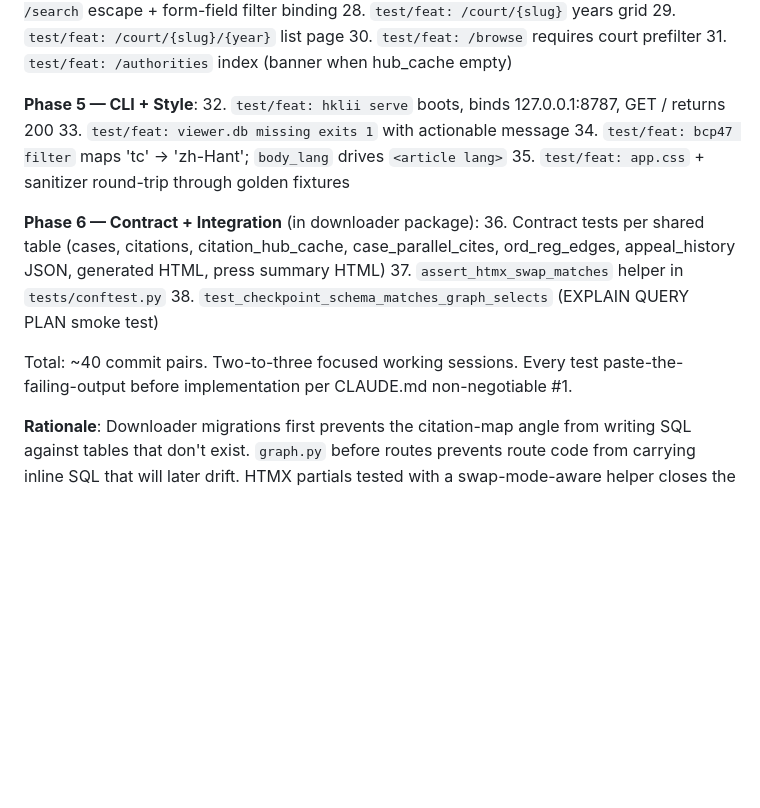
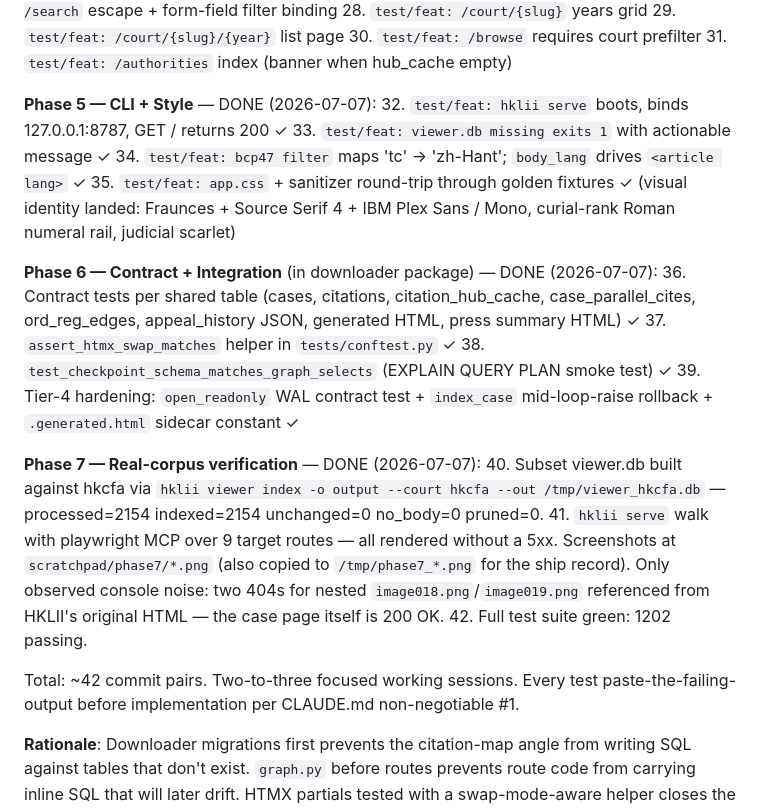
Before and after one commit to scgreenhalgh/hk-legal-caselaw-downloader, a Markdown page: docs/viewer-design.md, the part around one of its changes. GitHub-like rendering; blank space fills up the shorter version.

```diff
--- a/docs/viewer-design.md
+++ b/docs/viewer-design.md
@@ -374,18 +374,24 @@ hklii serve [-o/--output DIR]      # default: ./output
 30. `test/feat: /browse` requires court prefilter
 31. `test/feat: /authorities` index (banner when hub_cache empty)
 
-**Phase 5 — CLI + Style**:
-32. `test/feat: hklii serve` boots, binds 127.0.0.1:8787, GET / returns 200
-33. `test/feat: viewer.db missing exits 1` with actionable message
-34. `test/feat: bcp47 filter` maps 'tc' → 'zh-Hant'; `body_lang` drives `<article lang>`
-35. `test/feat: app.css` + sanitizer round-trip through golden fixtures
+**Phase 5 — CLI + Style** — DONE (2026-07-07):
+32. `test/feat: hklii serve` boots, binds 127.0.0.1:8787, GET / returns 200 ✓
+33. `test/feat: viewer.db missing exits 1` with actionable message ✓
+34. `test/feat: bcp47 filter` maps 'tc' → 'zh-Hant'; `body_lang` drives `<article lang>` ✓
+35. `test/feat: app.css` + sanitizer round-trip through golden fixtures ✓ (visual identity landed: Fraunces + Source Serif 4 + IBM Plex Sans / Mono, curial-rank Roman numeral rail, judicial scarlet)
 
-**Phase 6 — Contract + Integration** (in downloader package):
-36. Contract tests per shared table (cases, citations, citation_hub_cache, case_parallel_cites, ord_reg_edges, appeal_history JSON, generated HTML, press summary HTML)
-37. `assert_htmx_swap_matches` helper in `tests/conftest.py`
-38. `test_checkpoint_schema_matches_graph_selects` (EXPLAIN QUERY PLAN smoke test)
+**Phase 6 — Contract + Integration** (in downloader package) — DONE (2026-07-07):
+36. Contract tests per shared table (cases, citations, citation_hub_cache, case_parallel_cites, ord_reg_edges, appeal_history JSON, generated HTML, press summary HTML) ✓
+37. `assert_htmx_swap_matches` helper in `tests/conftest.py` ✓
+38. `test_checkpoint_schema_matches_graph_selects` (EXPLAIN QUERY PLAN smoke test) ✓
+39. Tier-4 hardening: `open_readonly` WAL contract test + `index_case` mid-loop-raise rollback + `.generated.html` sidecar constant ✓
 
-Total: ~40 commit pairs. Two-to-three focused working sessions. Every test paste-the-failing-output before implementation per CLAUDE.md non-negotiable #1.
+**Phase 7 — Real-corpus verification** — DONE (2026-07-07):
+40. Subset viewer.db built against hkcfa via `hklii viewer index -o output --court hkcfa --out /tmp/viewer_hkcfa.db` — processed=2154 indexed=2154 unchanged=0 no_body=0 pruned=0.
+41. `hklii serve` walk with playwright MCP over 9 target routes — all rendered without a 5xx. Screenshots at `scratchpad/phase7/*.png` (also copied to `/tmp/phase7_*.png` for the ship record). Only observed console noise: two 404s for nested `image018.png`/`image019.png` referenced from HKLII's original HTML — the case page itself is 200 OK.
+42. Full test suite green: 1202 passing.
+
+Total: ~42 commit pairs. Two-to-three focused working sessions. Every test paste-the-failing-output before implementation per CLAUDE.md non-negotiable #1.
 
 **Rationale**: Downloader migrations first prevents the citation-map angle from writing SQL against tables that don't exist. `graph.py` before routes prevents route code from carrying inline SQL that will later drift. HTMX partials tested with a swap-mode-aware helper closes the L4 wrong-side hazard specific to this UI pattern.
 
```
Also changed, not shown: other parts of docs/viewer-design.md (+37 -0 lines), README.md (+30 -0 lines).
